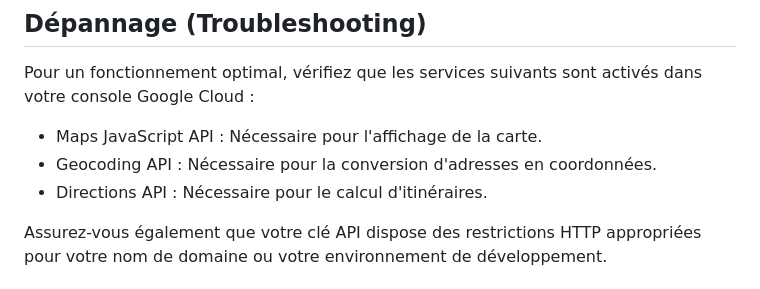
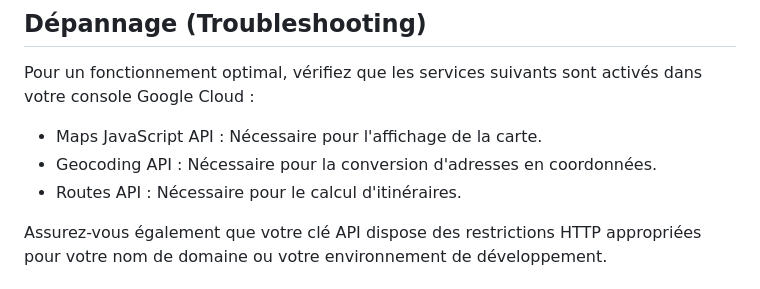
Before and after one commit to gtraxx/magixmaps, a Markdown page: README.md, the part around the change. Rendered like a GitHub page.

```diff
--- a/README.md
+++ b/README.md
@@ -141,7 +141,7 @@ L'apparence de l'interface est gérée via des variables CSS éditables directem
 Pour un fonctionnement optimal, vérifiez que les services suivants sont activés dans votre console Google Cloud :
 * Maps JavaScript API : Nécessaire pour l'affichage de la carte.
 * Geocoding API : Nécessaire pour la conversion d'adresses en coordonnées.
-* Directions API : Nécessaire pour le calcul d'itinéraires.
+* Routes API : Nécessaire pour le calcul d'itinéraires.
 
 Assurez-vous également que votre clé API dispose des restrictions HTTP appropriées pour votre nom de domaine ou votre environnement de développement.
 
```
